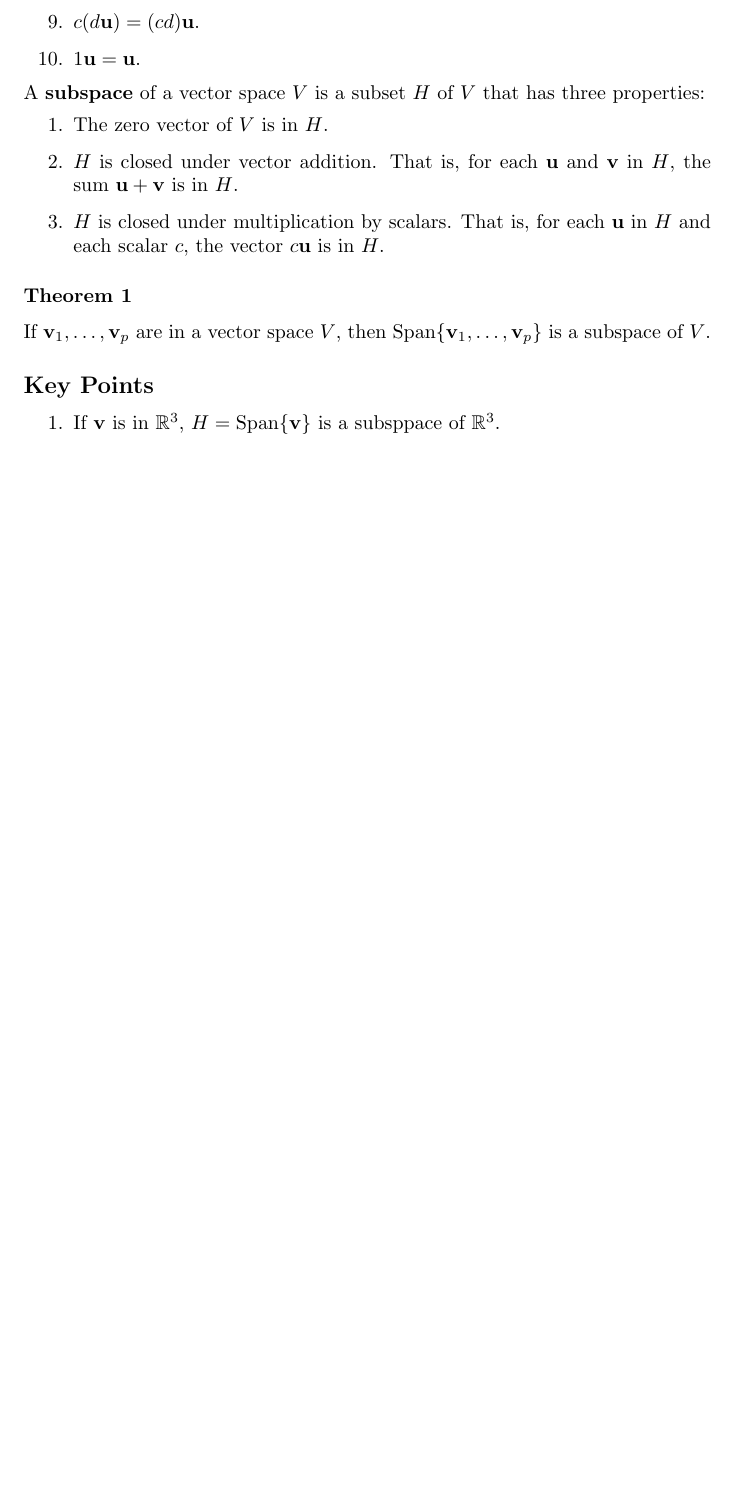
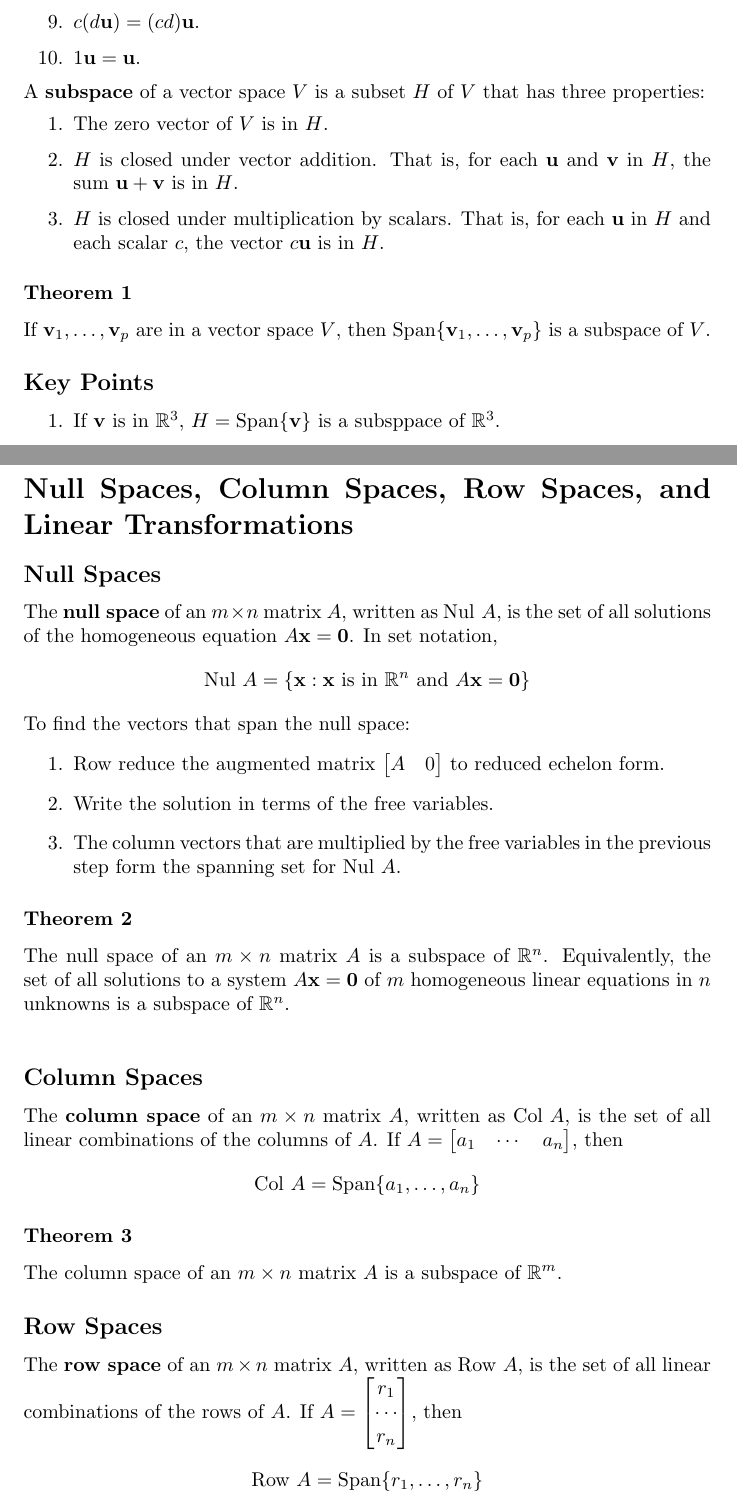
Before and after one commit to DRobinson4105/UCF, a LaTeX document (MAS3105/chapter4.tex): part of the page before the commit and two parts of pages 1 and 2 of 3 after it, the two joined at a grey line, cut so that both start at the same text, the shorter picture padded with empty space. Compiled offline with pdfLaTeX.

Commit message:
Linear Algbera Section 4.2

```diff
--- a/MAS3105/chapter4.tex
+++ b/MAS3105/chapter4.tex
@@ -40,3 +40,33 @@ If $\mathbf{v}_1,\ldots, \mathbf{v}_p$ are in a vector space $V$, then $\text{Sp
 \begin{enumerate}
     \item If $\mathbf{v}$ is in $\mathbb{R}^3$, $H=\text{Span}\{\mathbf{v}\}$ is a subsppace of $\mathbb{R}^3$.
 \end{enumerate}
+
+\pagebreak
+
+\section*{Null Spaces, Column Spaces, Row Spaces, and Linear Transformations}
+\subsection*{Null Spaces}
+The \textbf{null space} of an $m\times n$ matrix $A$, written as $\text{Nul } A$, is the set of all solutions of the homogeneous equation $A\mathbf{x}=\mathbf{0}$. In set notation,
+\[\text{Nul } A = \{\mathbf{x} : \mathbf{x} \text{ is in } \mathbb{R}^n \text{ and } A\mathbf{x}=\mathbf{0}\}\]
+
+To find the vectors that span the null space:
+\begin{enumerate}
+    \item Row reduce the augmented matrix $\begin{bmatrix}A & 0\end{bmatrix}$ to reduced echelon form.
+    \item Write the solution in terms of the free variables.
+    \item The column vectors that are multiplied by the free variables in the previous step form the spanning set for $\text{Nul } A$.
+\end{enumerate}
+
+\subsubsection*{Theorem 2}
+The null space of an $m\times n$ matrix $A$ is a subspace of $\mathbb{R}^n$. Equivalently, the set of all solutions to a system $A\mathbf{x}=\mathbf{0}$ of $m$ homogeneous linear equations in $n$ unknowns is a subspace of $\mathbb{R}^n$.
+
+\vspace{1em}
+
+\subsection*{Column Spaces}
+The \textbf{column space} of an $m\times n$ matrix $A$, written as $\text{Col } A$, is the set of all linear combinations of the columns of $A$. If $A=\begin{bmatrix}a_1 & \cdots & a_n\end{bmatrix}$, then
+\[\text{Col } A = \text{Span}\{a_1, \ldots, a_n\}\]
+
+\subsubsection*{Theorem 3}
+The column space of an $m\times n$ matrix $A$ is a subspace of $\mathbb{R}^m$.
+
+\subsection*{Row Spaces}
+The \textbf{row space} of an $m\times n$ matrix $A$, written as $\text{Row } A$, is the set of all linear combinations of the rows of $A$. If $A=\begin{bmatrix}r_1 \\ \cdots \\ r_n\end{bmatrix}$, then
+\[\text{Row } A = \text{Span}\{r_1, \ldots, r_n\}\]
```
Also changed, not shown: MAS3105/chapter4.pdf, MAS3105/chapter4.tex (7 more changed lines).
